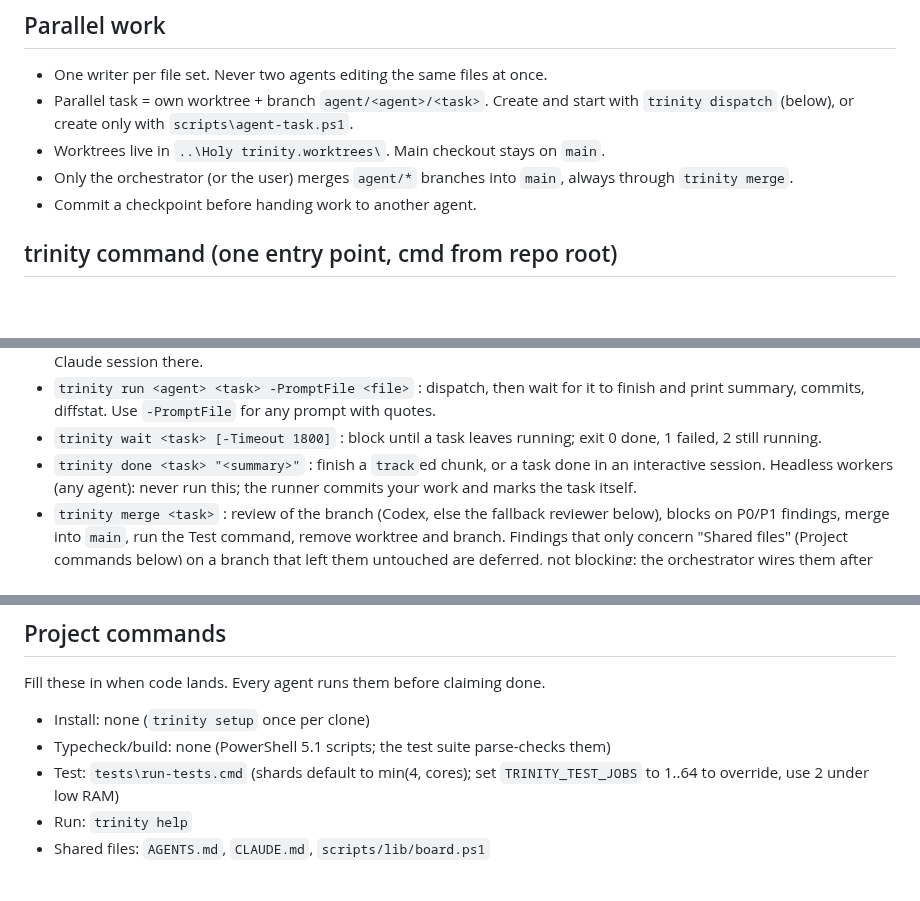
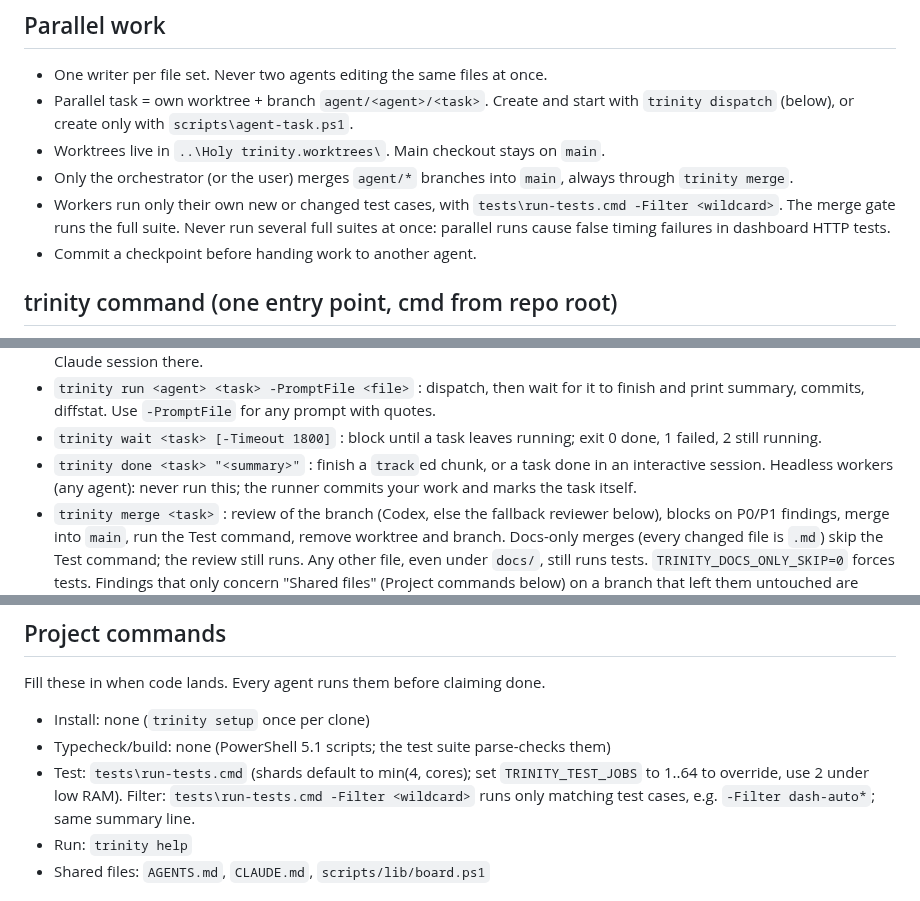
Before and after one commit to Boss720/The-Holy-Trinity, a Markdown page: AGENTS.md, 3 parts joined by grey strips. GitHub-like rendering; blank space fills up the shorter version.

Commit message:
agents-doc: Applied A, B, and C to AGENTS.md. Skipped D, as asked.
Applied A, B, and C to `AGENTS.md`. Skipped D, as asked.
- **A:** `trinity merge` bullet now has the docs-only skip and `TRINITY_DOCS_ONLY_SKIP=0` note.
- **B:** `Test:` line now has the `-Filter <wildcard>` form.
- **C:** New worker bullet inserted after the "Only the orchestrator" bullet in Parallel work.
Only `AGENTS.md` changed. ASCII only. Nothing committed; the runner commits. Tests not run (docs-only task).

```diff
--- a/AGENTS.md
+++ b/AGENTS.md
@@ -41,6 +41,7 @@ Codex and Antigravity load the playbook from `.agents/skills/trinity/SKILL.md` (
   or create only with `scripts\agent-task.ps1`.
 - Worktrees live in `..\Holy trinity.worktrees\`. Main checkout stays on `main`.
 - Only the orchestrator (or the user) merges `agent/*` branches into `main`, always through `trinity merge`.
+- Workers run only their own new or changed test cases, with `tests\run-tests.cmd -Filter <wildcard>`. The merge gate runs the full suite. Never run several full suites at once: parallel runs cause false timing failures in dashboard HTTP tests.
 - Commit a checkpoint before handing work to another agent.
 
 ## trinity command (one entry point, cmd from repo root)
@@ -54,7 +55,7 @@ Codex and Antigravity load the playbook from `.agents/skills/trinity/SKILL.md` (
 - `trinity run <agent> <task> -PromptFile <file>` : dispatch, then wait for it to finish and print summary, commits, diffstat. Use `-PromptFile` for any prompt with quotes.
 - `trinity wait <task> [-Timeout 1800]` : block until a task leaves running; exit 0 done, 1 failed, 2 still running.
 - `trinity done <task> "<summary>"` : finish a `track`ed chunk, or a task done in an interactive session. Headless workers (any agent): never run this; the runner commits your work and marks the task itself.
-- `trinity merge <task>` : review of the branch (Codex, else the fallback reviewer below), blocks on P0/P1 findings, merge into `main`, run the Test command, remove worktree and branch.
+- `trinity merge <task>` : review of the branch (Codex, else the fallback reviewer below), blocks on P0/P1 findings, merge into `main`, run the Test command, remove worktree and branch. Docs-only merges (every changed file is `.md`) skip the Test command; the review still runs. Any other file, even under `docs/`, still runs tests. `TRINITY_DOCS_ONLY_SKIP=0` forces tests.
   Findings that only concern "Shared files" (Project commands below) on a branch that left them untouched are deferred, not blocking: the orchestrator wires them after the merge (`.codex-out\deferred-<task>.txt`).
   Refuses a task that is still running. Files changed outside the task's `-Scope` block the merge unless `-Force` (`TRINITY_SCOPE_GUARD=block|warn|off`, or `scopeGuard` in `.trinity\trinity.json`).
   `-DryRun`: review, conflict check against the base, tests and scope check only; merges nothing, prints `dry run clean: ...` (the dashboard Review button).
@@ -91,7 +92,7 @@ Fill these in when code lands. Every agent runs them before claiming done.
 
 - Install: none (`trinity setup` once per clone)
 - Typecheck/build: none (PowerShell 5.1 scripts; the test suite parse-checks them)
-- Test: `tests\run-tests.cmd` (shards default to min(4, cores); set `TRINITY_TEST_JOBS` to 1..64 to override, use 2 under low RAM)
+- Test: `tests\run-tests.cmd` (shards default to min(4, cores); set `TRINITY_TEST_JOBS` to 1..64 to override, use 2 under low RAM). Filter: `tests\run-tests.cmd -Filter <wildcard>` runs only matching test cases, e.g. `-Filter dash-auto*`; same summary line.
 - Run: `trinity help`
 - Shared files: `AGENTS.md`, `CLAUDE.md`, `scripts/lib/board.ps1`
 
```
